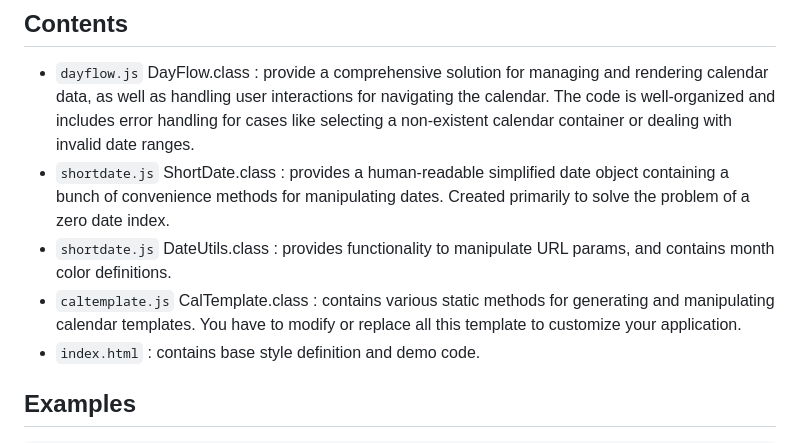
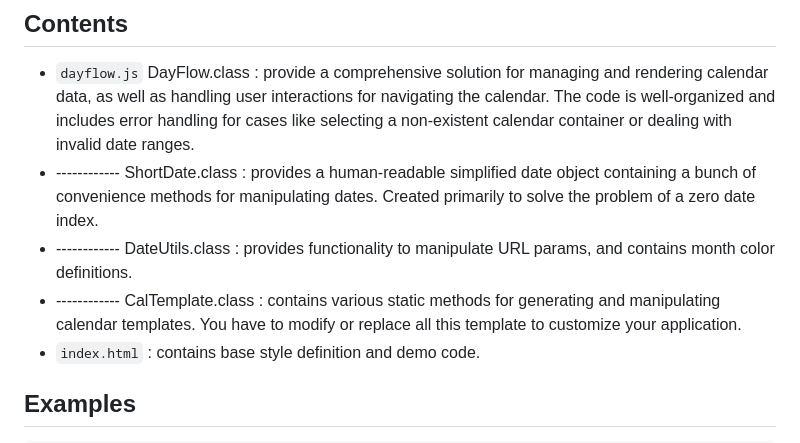
Before and after one commit to Vsemhoy/js_calendarView, a Markdown page: README.md, the part around the change. GitHub-like rendering.

Commit message:
Update README.md
Three files merged into one

```diff
--- a/README.md
+++ b/README.md
@@ -36,9 +36,9 @@ Calendar Extension is a JavaScript library that allows you to easily integrate a
 
 ## Contents
 - `dayflow.js` DayFlow.class : provide a comprehensive solution for managing and rendering calendar data, as well as handling user interactions for navigating the calendar. The code is well-organized and includes error handling for cases like selecting a non-existent calendar container or dealing with invalid date ranges.
-- `shortdate.js` ShortDate.class : provides a human-readable simplified date object containing a bunch of convenience methods for manipulating dates. Created primarily to solve the problem of a zero date index.
-- `shortdate.js` DateUtils.class : provides functionality to manipulate URL params, and contains month color definitions.
-- `caltemplate.js` CalTemplate.class : contains various static methods for generating and manipulating calendar templates. You have to modify or replace all this template to customize your application.
+- ------------ ShortDate.class : provides a human-readable simplified date object containing a bunch of convenience methods for manipulating dates. Created primarily to solve the problem of a zero date index.
+- ------------ DateUtils.class : provides functionality to manipulate URL params, and contains month color definitions.
+- ------------ CalTemplate.class : contains various static methods for generating and manipulating calendar templates. You have to modify or replace all this template to customize your application.
 - `index.html` : contains base style definition and demo code.
 
 ## Examples
```
